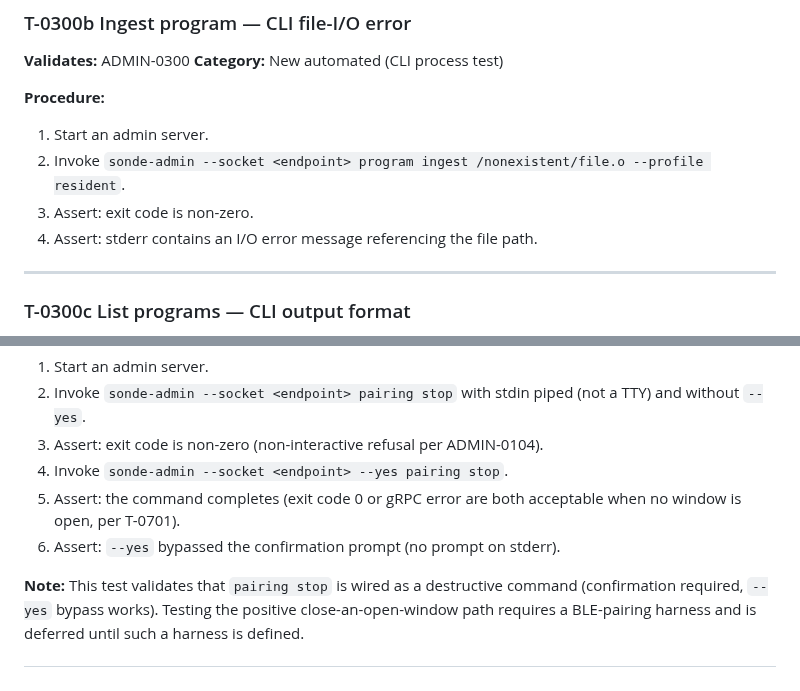
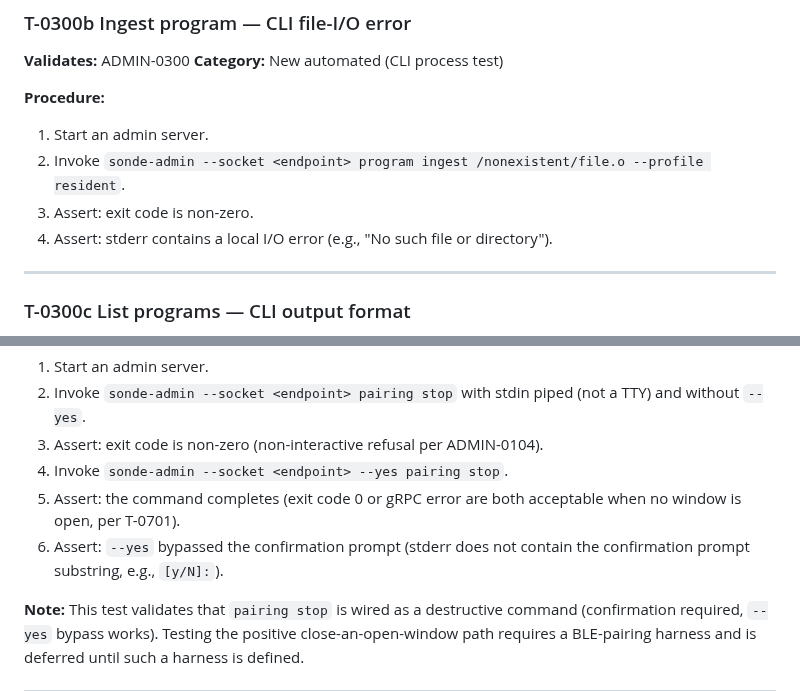
Before and after one commit to Alan-Jowett/sonde, a Markdown page: docs/admin-validation.md, 2 parts joined by grey strips. Rendered like a GitHub page.

```diff
--- a/docs/admin-validation.md
+++ b/docs/admin-validation.md
@@ -520,7 +520,7 @@ to avoid collisions when tests run in parallel.
 1. Start an admin server.
 2. Invoke `sonde-admin --socket <endpoint> program ingest /nonexistent/file.o --profile resident`.
 3. Assert: exit code is non-zero.
-4. Assert: stderr contains an I/O error message referencing the file path.
+4. Assert: stderr contains a local I/O error (e.g., "No such file or directory").
 
 ---
 
@@ -1006,7 +1006,8 @@ code inspection until a BLE-pairing harness is available.
 4. Invoke `sonde-admin --socket <endpoint> --yes pairing stop`.
 5. Assert: the command completes (exit code 0 or gRPC error are both
    acceptable when no window is open, per T-0701).
-6. Assert: `--yes` bypassed the confirmation prompt (no prompt on stderr).
+6. Assert: `--yes` bypassed the confirmation prompt (stderr does not contain
+   the confirmation prompt substring, e.g., `[y/N]:`).
 
 **Note:** This test validates that `pairing stop` is wired as a destructive
 command (confirmation required, `--yes` bypass works). Testing the positive
```
Also changed, not shown: docs/admin-design.md (+3 -3 lines).
